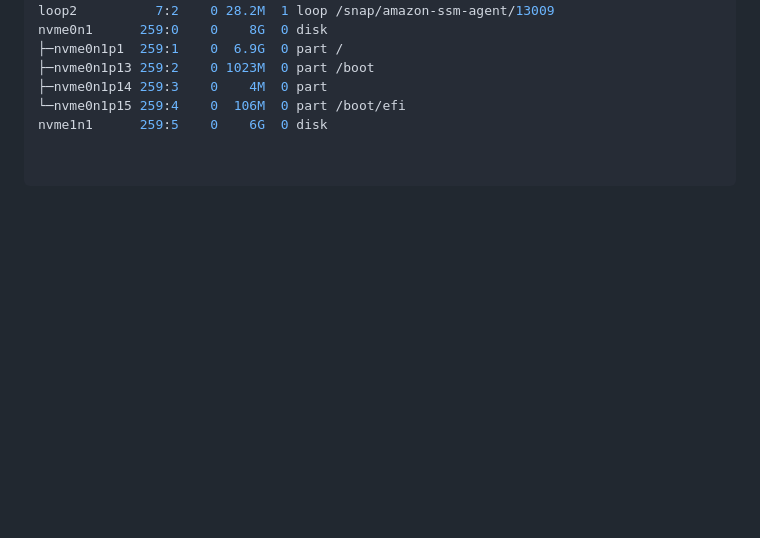
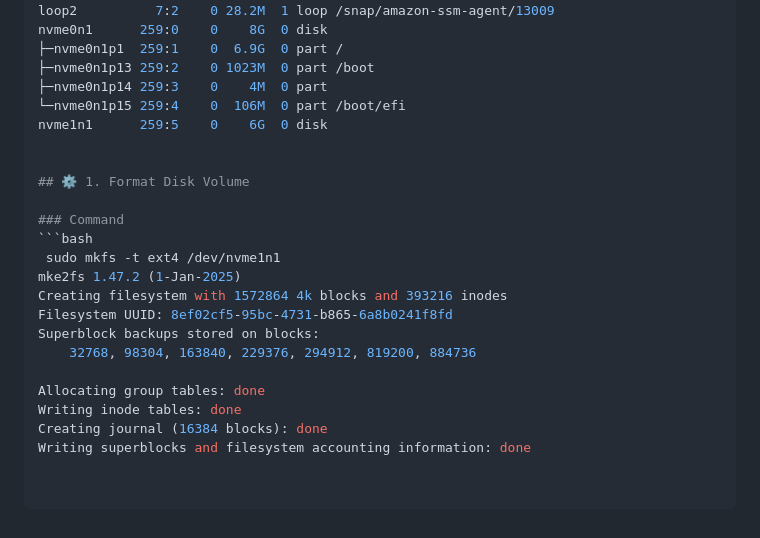
Before and after one commit to Agu-nwa/AWS-Agunwa-Tech, a Markdown page: Server1/README.md, the part around the change. Drawn GitHub-style; blank space fills up the shorter version.

Commit message:
Add disk formatting instructions to README
Added instructions for formatting the disk volume using mkfs.

````diff
--- a/Server1/README.md
+++ b/Server1/README.md
@@ -366,3 +366,20 @@ nvme0n1      259:0    0    8G  0 disk
 ├─nvme0n1p14 259:3    0    4M  0 part
 └─nvme0n1p15 259:4    0  106M  0 part /boot/efi
 nvme1n1      259:5    0    6G  0 disk
+
+
+## ⚙️ 1. Format Disk Volume
+
+### Command
+```bash
+ sudo mkfs -t ext4 /dev/nvme1n1
+mke2fs 1.47.2 (1-Jan-2025)
+Creating filesystem with 1572864 4k blocks and 393216 inodes
+Filesystem UUID: 8ef02cf5-95bc-4731-b865-6a8b0241f8fd
+Superblock backups stored on blocks:
+	32768, 98304, 163840, 229376, 294912, 819200, 884736
+
+Allocating group tables: done
+Writing inode tables: done
+Creating journal (16384 blocks): done
+Writing superblocks and filesystem accounting information: done
````
